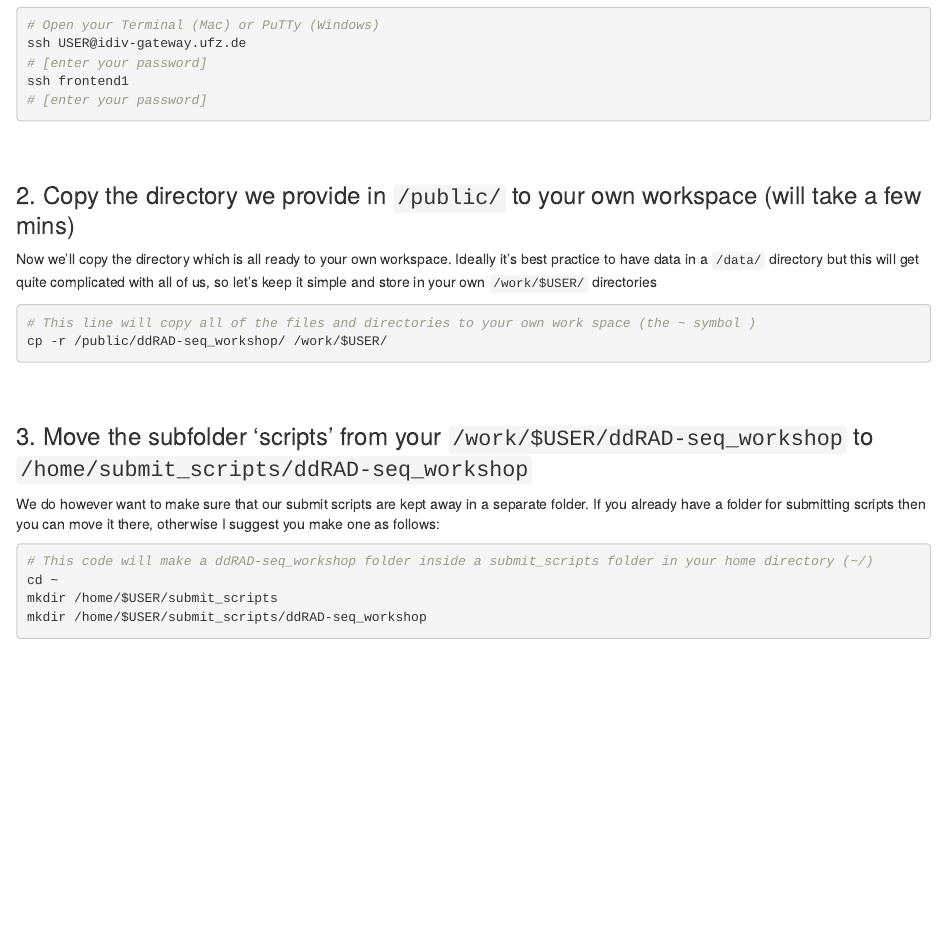
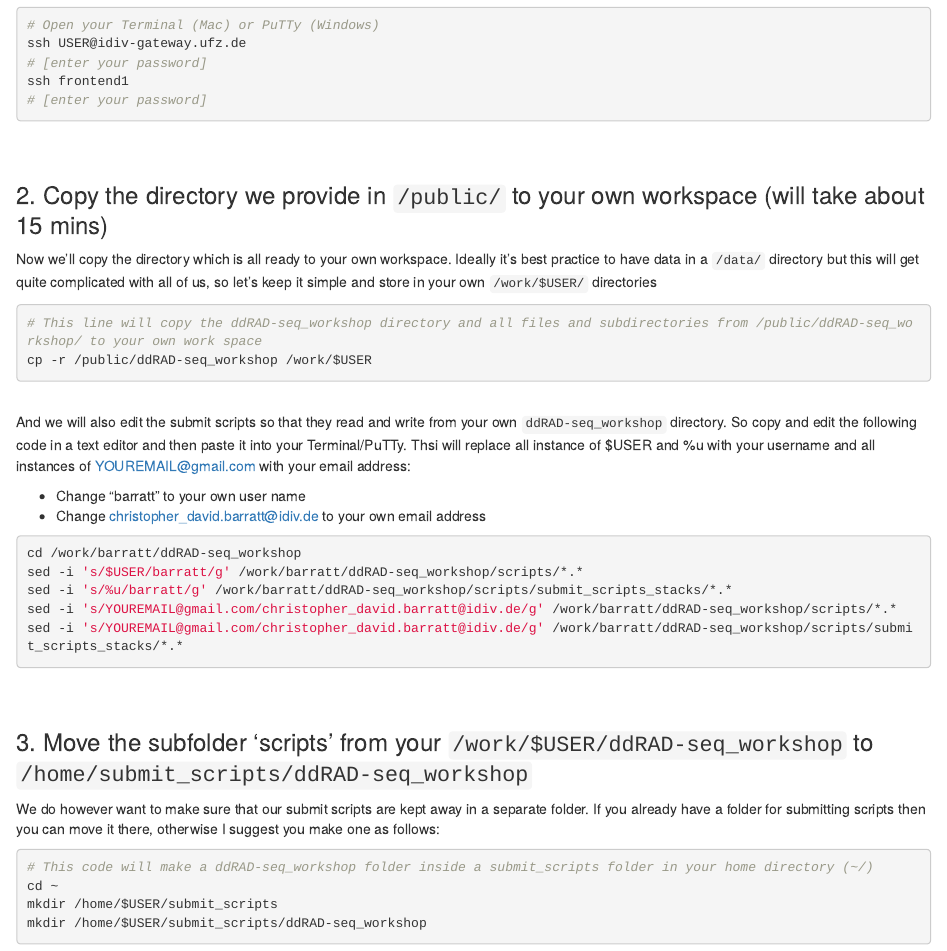
Before and after one commit to cd-barratt/ddRAD-seq_workshop, an R Markdown document (00_setup.Rmd): the page in a window 1100 px wide, from 350 px down. Rendered offline with R 4.5, knitr and Pandoc, with nearby package versions.

Commit message:
Add files via upload

````diff
--- a/00_setup.Rmd
+++ b/00_setup.Rmd
@@ -35,12 +35,27 @@ ssh frontend1
 \
 \
 
-### 2. Copy the directory we provide in ```/public/``` to your own workspace (will take a few mins)
+### 2. Copy the directory we provide in ```/public/``` to your own workspace (will take about 15 mins)
 Now we'll copy the directory which is all ready to your own workspace. Ideally it's best practice to have data in a ```/data/``` directory but this will get quite complicated with all of us, so let's keep it simple and store in your own ```/work/$USER/``` directories
 ```{r}
-# This line will copy all of the files and directories to your own work space (the ~ symbol )
-cp -r /public/ddRAD-seq_workshop/ /work/$USER/
+# This line will copy the ddRAD-seq_workshop directory and all files and subdirectories from /public/ddRAD-seq_workshop/ to your own work space
+cp -r /public/ddRAD-seq_workshop /work/$USER
 
+```
+
+\
+And we will also edit the submit scripts so that they read and write from your own ```ddRAD-seq_workshop``` directory.
+So copy and edit the following code in a text editor and then paste it into your Terminal/PuTTy. Thsi will replace all instance of $USER and %u with your username and all instances of YOUREMAIL@gmail.com with your email address:
+
+* Change "barratt" to your own user name
+* Change christopher_david.barratt@idiv.de to your own email address
+
+```{r}
+cd /work/barratt/ddRAD-seq_workshop
+sed -i 's/$USER/barratt/g' /work/barratt/ddRAD-seq_workshop/scripts/*.*
+sed -i 's/%u/barratt/g' /work/barratt/ddRAD-seq_workshop/scripts/submit_scripts_stacks/*.*
+sed -i 's/YOUREMAIL@gmail.com/christopher_david.barratt@idiv.de/g' /work/barratt/ddRAD-seq_workshop/scripts/*.*
+sed -i 's/YOUREMAIL@gmail.com/christopher_david.barratt@idiv.de/g' /work/barratt/ddRAD-seq_workshop/scripts/submit_scripts_stacks/*.*
 ```
 
 \
````
